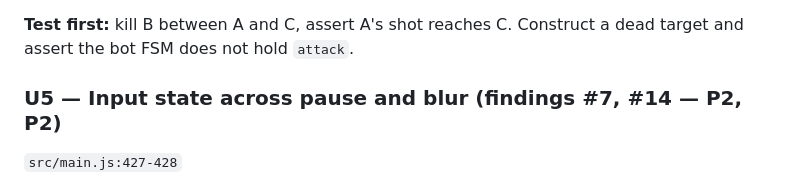
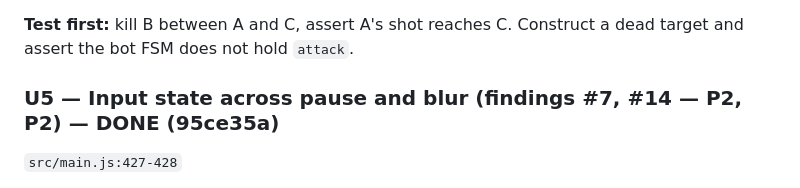
Before and after one commit to gsachs/fps_sas, a Markdown page: docs/plans/2026-08-06-005-fix-review-findings-plan.md, the part around the change. Rendered like a GitHub page.

Commit message:
docs: mark U5 done in the review-findings plan

```diff
--- a/docs/plans/2026-08-06-005-fix-review-findings-plan.md
+++ b/docs/plans/2026-08-06-005-fix-review-findings-plan.md
@@ -75,7 +75,7 @@ Proposed default once the decision is made:
 
 **Test first:** kill B between A and C, assert A's shot reaches C. Construct a dead target and assert the bot FSM does not hold `attack`.
 
-### U5 — Input state across pause and blur (findings #7, #14 — P2, P2)
+### U5 — Input state across pause and blur (findings #7, #14 — P2, P2) — DONE (95ce35a)
 
 `src/main.js:427-428`
 
```
